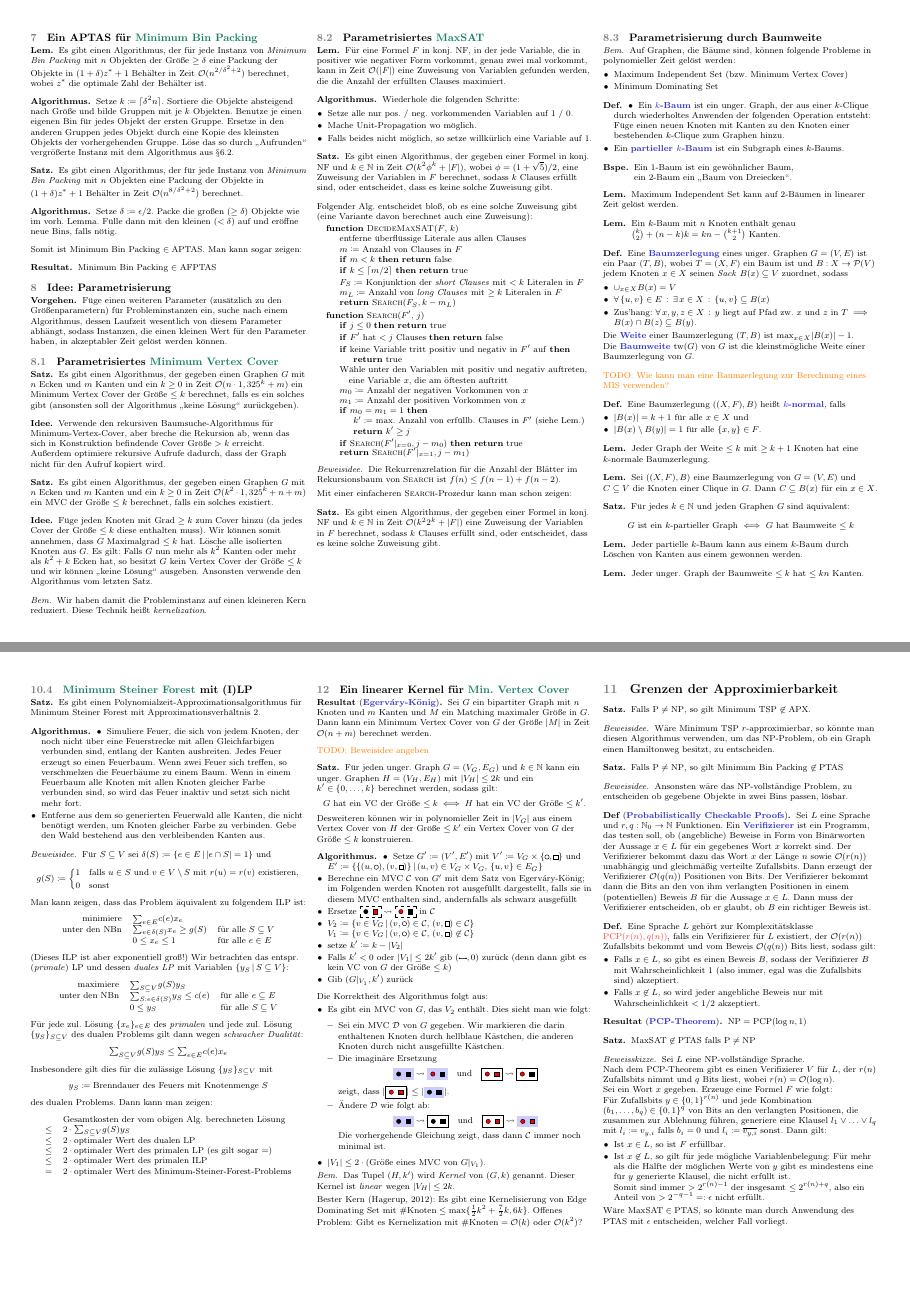
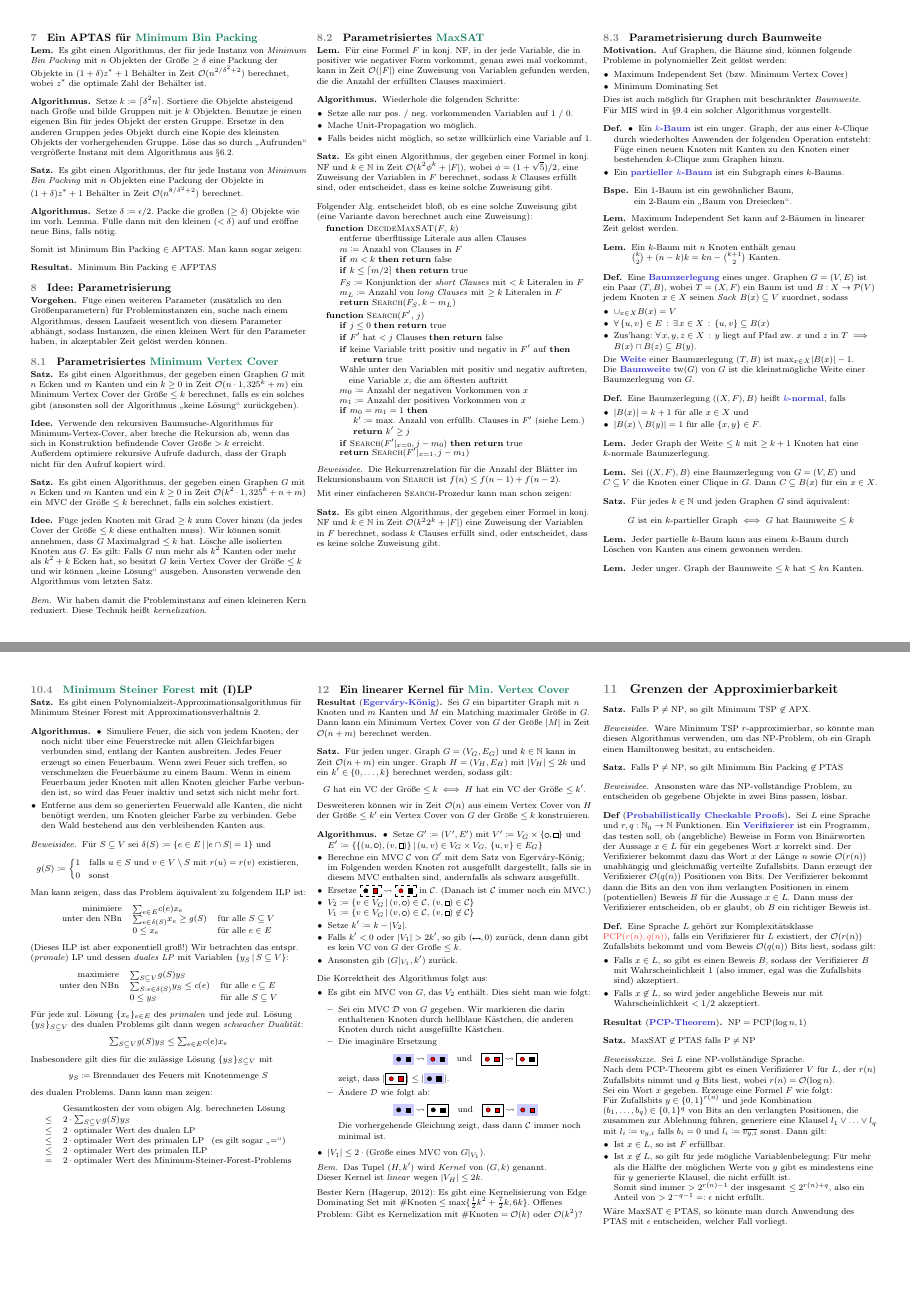
Before and after one commit to timjb/uni-spicker, a LaTeX document (alg-fuer-np.tex): pages 5 and 8 of 8, joined at a grey line. The pictures show the PDF file alg-fuer-np.pdf that the author committed with the source.

Commit message:
Alg. für NP-harte Probleme: Verbesserungen, Ergänzungen (2)

```diff
--- a/alg-fuer-np.tex
+++ b/alg-fuer-np.tex
@@ -1121,13 +1121,15 @@ Mit einer einfacheren $\Call{Search}{}$-Prozedur kann man schon zeigen:
 \subsection{\scriptSection{8.3} Parametrisierung durch Baumweite}
 
 % Übungsaufgabe 8.3
-\begin{bem}
+\begin{motivation}
   Auf Graphen, die Bäume sind, können folgende Probleme in polynomieller Zeit gelöst werden:
   \begin{itemize}
     \item Maximum Independent Set (bzw. Minimum Vertex Cover)
     \item Minimum Dominating Set
   \end{itemize}
-\end{bem}
+  Dies ist auch möglich für Graphen mit beschränkter \textit{Baumweite}. \\
+  Für MIS wird in §9.4 ein solcher Algorithmus vorgestellt.
+\end{motivation}
 
 % 8.9, 8.11
 \begin{defn}
@@ -1173,8 +1175,6 @@ Mit einer einfacheren $\Call{Search}{}$-Prozedur kann man schon zeigen:
 %\begin{bem}
 %  Jeder Graph $G$ mit $n$~Knoten hat eine Baumzerlegung der Weite $n-1$.
 %\end{bem}
-
-\TODO{Wie kann man eine Baumzerlegung zur Berechnung eines MIS verwenden?}
 
 % 8.13
 \begin{defn}
@@ -1665,7 +1665,7 @@ Mit einer einfacheren $\Call{Search}{}$-Prozedur kann man schon zeigen:
     \item Simuliere Feuer, die sich von jedem Knoten, der noch nicht über eine Feuerstrecke mit allen Gleichfarbigen verbunden sind, entlang der Kanten ausbreiten.
     Jedes Feuer erzeugt so einen Feuerbaum.
     Wenn zwei Feuer sich treffen, so verschmelzen die Feuerbäume zu einem Baum.
-    Wenn in einem Feuerbaum alle Knoten mit allen Knoten gleicher Farbe verbunden sind, so wird das Feuer inaktiv und setzt sich nicht mehr fort.
+    Wenn in einem Feuerbaum jeder Knoten mit allen Knoten gleicher Farbe verbun- den ist, so wird das Feuer inaktiv und setzt sich nicht mehr fort.
     \item
       Entferne aus dem so generierten Feuerwald alle Kanten, die nicht benötigt werden, um Knoten gleicher Farbe zu verbinden.
       Gebe den Wald bestehend aus den verbleibenden Kanten aus.
@@ -1687,7 +1687,7 @@ Mit einer einfacheren $\Call{Search}{}$-Prozedur kann man schon zeigen:
       \text{minimiere} & {\sum}_{e \in E} c(e) x_e \\
       \text{unter den NBn}
         & {\sum}_{e \in \delta(S)} x_e \geq g(S) & \text{für alle } S \subseteq V \\
-        & 0 \leq x_e \leq 1 & \text{für alle } e \in E
+        & 0 \leq x_e & \text{für alle } e \in E
     \end{array}
   \]
   (Dieses ILP ist aber exponentiell groß!)
@@ -1729,29 +1729,27 @@ Mit einer einfacheren $\Call{Search}{}$-Prozedur kann man schon zeigen:
   Dann kann ein Minimum Vertex Cover von~$G$ der Größe~$\size{M}$ in Zeit $\O(n+m)$ berechnet werden.
 \end{resultat}
 
-\TODO{Beweisidee angeben}
-
-\begin{satz}
-  Für jeden unger. Graph $G = (V_G, E_G)$ und $k \in \N$ kann ein unger. Graphen $H = (V_H, E_H)$ mit $\size{V_H} \leq 2 k$ und ein $k' \in \{ 0, \ldots, k \}$ berechnet werden, sodass gilt:
+\begin{satz}
+  Für jeden unger. Graph $G = (V_G, E_G)$ und $k \in \N$ kann in Zeit~$\O(n+m)$ ein unger. Graph $H = (V_H, E_H)$ mit $\size{V_H} \leq 2 k$ und ein $k' \in \{ 0, \ldots, k \}$ berechnet werden, sodass gilt:
   \[
     \text{$G$ hat ein VC der Größe $\leq k$} \iff
     \text{$H$ hat ein VC der Größe $\leq k'$}.
   \]
-  Desweiteren können wir in polynomieller Zeit in~$\size{V_G}$ aus einem Vertex Cover von~$H$ der Größe $\leq k'$ ein Vertex Cover von~$G$ der Größe $\leq k$ konstruieren.
+  Desweiteren können wir in Zeit~$\O(n)$ aus einem Vertex Cover von~$H$ der Größe $\leq k'$ ein Vertex Cover von~$G$ der Größe $\leq k$ konstruieren.
 \end{satz}
 
 \begin{alg}
   \begin{itemize}
     \item Setze $G' \coloneqq (V', E')$ mit $V' \coloneqq V_G \times \{ \KCircle, \KSquare \}$ und $E' \coloneqq \Set{\{ (u, \KCircle), (v, \KSquare) \}}{(u, v) \in V_G \times V_G, \, \{ u, v \} \in E_G}$
-    \item Berechne ein MVC~$\mathcal{C}$ von $G'$ mit dem Satz von Egerváry-König; im Folgenden werden Knoten rot ausgefüllt dargestellt, falls sie in diesem MVC enthalten sind, andernfalls als schwarz ausgefüllt
-    \item Ersetze $\dashbox{\KCircleUnsel \enspace \KSquareSel} \rightsquigarrow \dashbox{\KCircleSel \enspace \KSquareUnsel}$ in~$\mathcal{C}$
+    \item Berechne ein MVC~$\mathcal{C}$ von $G'$ mit dem Satz von Egerváry-König; im Folgenden werden Knoten rot ausgefüllt dargestellt, falls sie in diesem MVC enthalten sind, andernfalls als schwarz ausgefüllt.
+    \item Ersetze $\dashbox{\KCircleUnsel \enspace \KSquareSel} \rightsquigarrow \dashbox{\KCircleSel \enspace \KSquareUnsel}$ in~$\mathcal{C}$. (Danach ist $\mathcal{C}$ immer noch ein MVC.)
     \item
       $V_2 \coloneqq \Set{v \in V_G}{(v, \KCircle) \in \mathcal{C}, \, (v, \KSquare) \in \mathcal{C}}$
       $V_1 \coloneqq \Set{v \in V_G}{(v, \KCircle) \in \mathcal{C}, \, (v, \KSquare) \not\in \mathcal{C}}$
       %$V_0 \coloneqq \Set{v \in V_G}{(v, \KCircle) \not\in \mathcal{C}, \, (v, \KSquare) \not\in \mathcal{C}}$
-    \item setze $k' \coloneqq k - \size{V_2}$
-    \item Falls $k' < 0$ oder $\size{V_1} \leq 2 k'$ gib $(\tikz[baseline=-0.5ex]{\draw [fill] (0,0) circle (0.5pt) -- (6pt,0) circle (0.5pt);}, 0)$ zurück (denn dann gibt es kein VC von $G$ der Größe $\leq k$)
-    \item Gib $(G|_{V_1}, k')$ zurück
+    \item Setze $k' \coloneqq k - \size{V_2}$.
+    \item Falls $k' < 0$ oder $\size{V_1} > 2 k'$, so gib $(\tikz[baseline=-0.5ex]{\draw [fill] (0,0) circle (0.5pt) -- (6pt,0) circle (0.5pt);}, 0)$ zurück, denn dann gibt es kein VC von $G$ der Größe $\leq k$.
+    \item Ansonsten gib $(G|_{V_1}, k')$ zurück.
   \end{itemize}
 \end{alg}
 
```
Also changed, not shown: alg-fuer-np.pdf, alg-fuer-np.tex (16 more changed lines).
